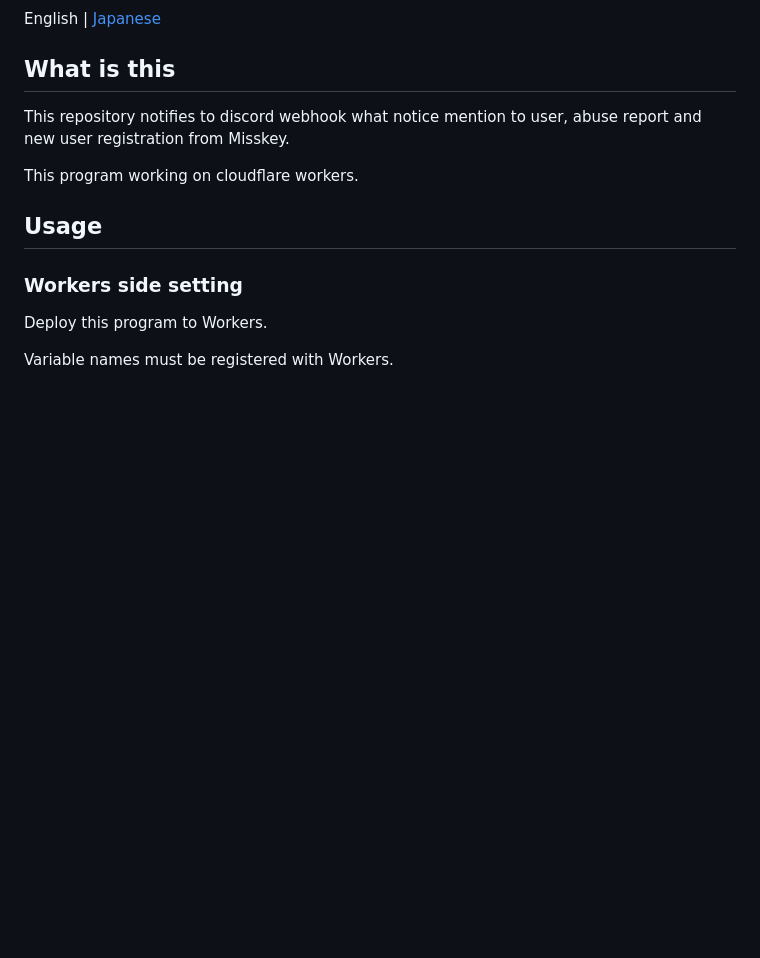
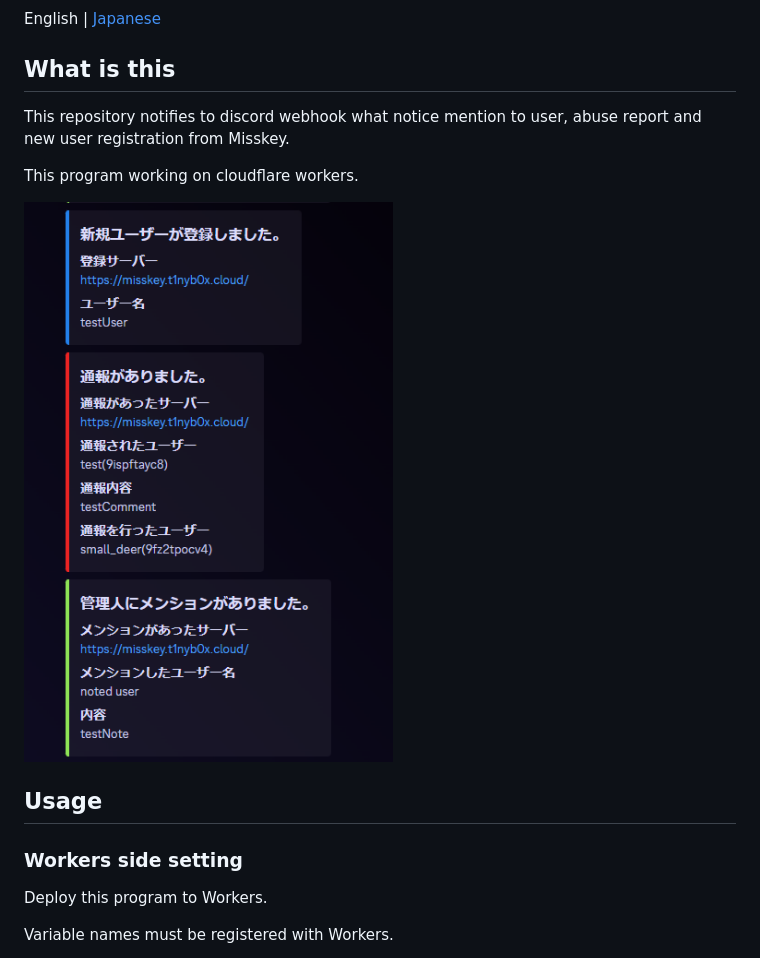
Before and after one commit to t1nyb0x/misskey-admin-notify-webhook-for-discord, a Markdown page: README.md, the part around the change. GitHub-like rendering; pictures changed too: md/image.png (added); blank space fills up the shorter version.

```diff
--- a/README.md
+++ b/README.md
@@ -10,6 +10,8 @@ English | [Japanese](./README-ja.md)
 This repository notifies to discord webhook what notice mention to user, abuse report and new user registration from Misskey.
 
 This program working on cloudflare workers.
+
+![出力例](./md/image.png)
 
 ## Usage
 
```
Also changed, not shown: README-ja.md (+2 -0 lines).
